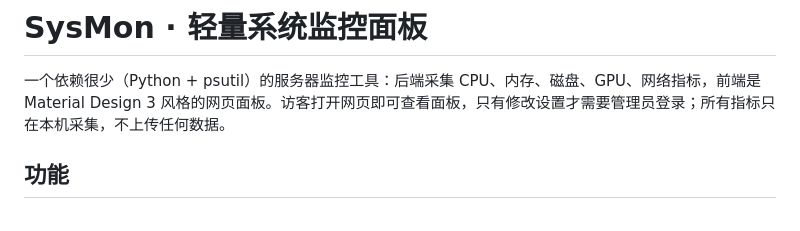
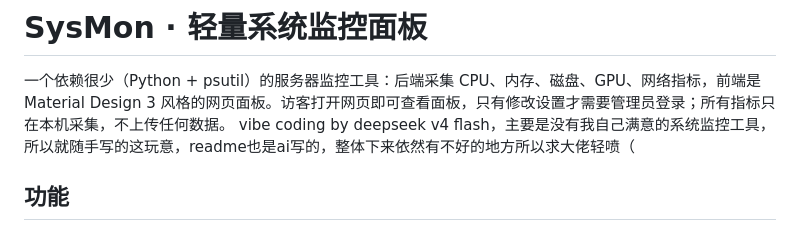
Before and after one commit to ReCat2345/Cat2345-s-SysMon, a Markdown page: README.md, the part around the change. Rendered like a GitHub page.

```diff
--- a/README.md
+++ b/README.md
@@ -1,6 +1,7 @@
 # SysMon · 轻量系统监控面板
 
 一个依赖很少（Python + psutil）的服务器监控工具：后端采集 CPU、内存、磁盘、GPU、网络指标，前端是 Material Design 3 风格的网页面板。访客打开网页即可查看面板，只有修改设置才需要管理员登录；所有指标只在本机采集，不上传任何数据。
+vibe coding by deepseek v4 flash，主要是没有我自己满意的系统监控工具，所以就随手写的这玩意，readme也是ai写的，整体下来依然有不好的地方所以求大佬轻喷（
 
 ## 功能
 
```
